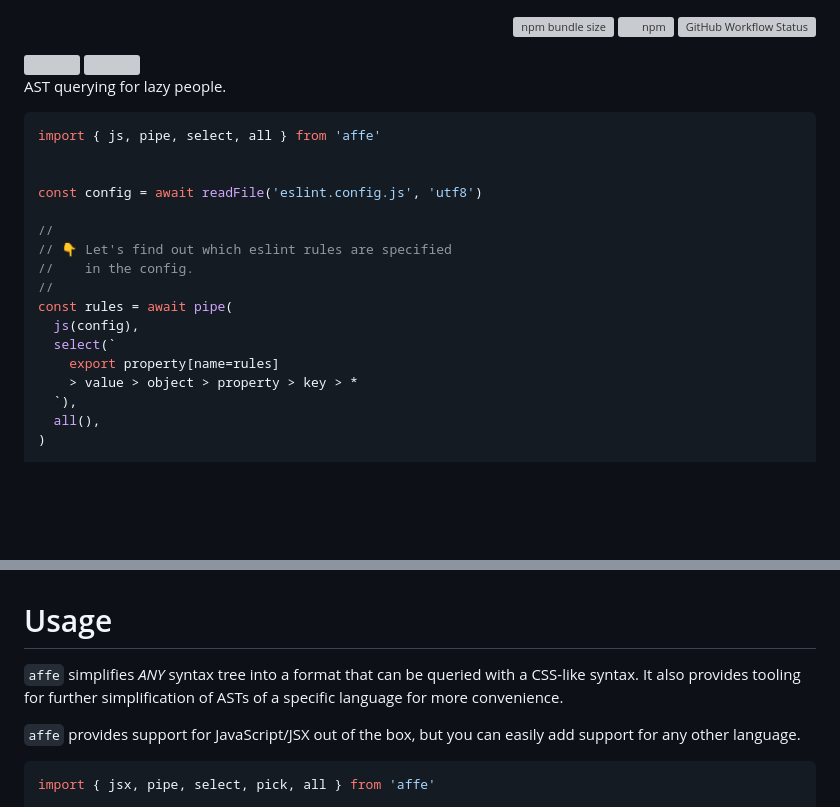
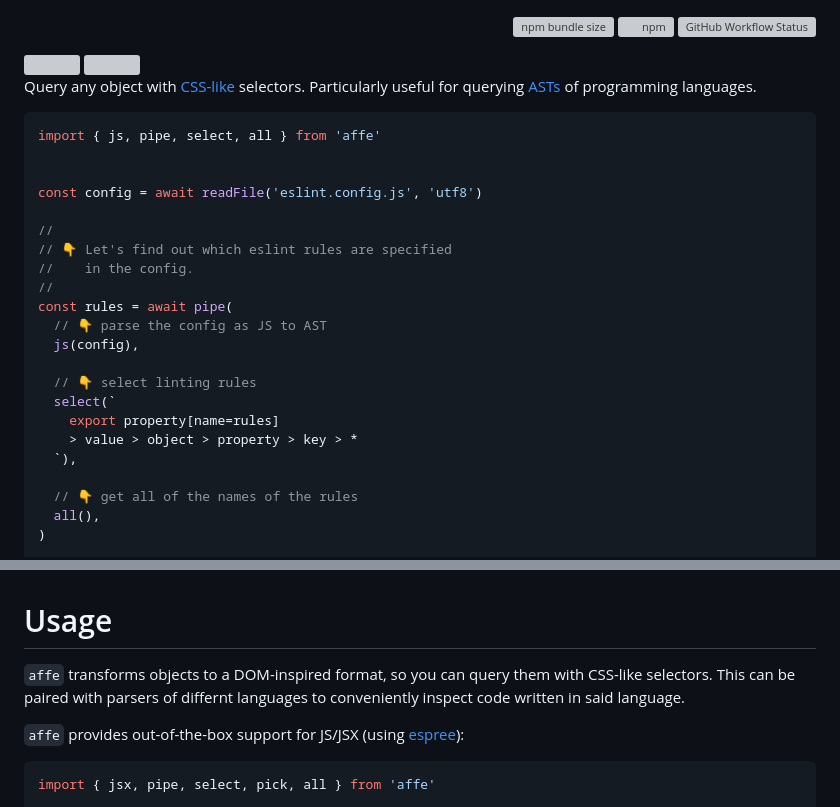
Before and after one commit to loreanvictor/affe, a Markdown page: README.md, 2 parts joined by grey strips. Rendered like a GitHub page; blank space fills up the shorter version; grey boxes are pictures that could not be loaded.

````diff
--- a/README.md
+++ b/README.md
@@ -9,7 +9,7 @@
 <img src="./logo-dark.svg#gh-dark-mode-only" height="72px"/>
 <img src="./logo-light.svg#gh-light-mode-only" height="72px"/>
 
-AST querying for lazy people.
+Query any object with [CSS-like](https://github.com/syntax-tree/unist-util-select) selectors. Particularly useful for querying [ASTs](https://en.wikipedia.org/wiki/Abstract_syntax_tree) of programming languages.
 
 ```js
 import { js, pipe, select, all } from 'affe'
@@ -22,11 +22,16 @@ const config = await readFile('eslint.config.js', 'utf8')
 //    in the config.
 //
 const rules = await pipe(
+  // 👇 parse the config as JS to AST
   js(config),
+
+  // 👇 select linting rules
   select(`
     export property[name=rules]
     > value > object > property > key > *
   `),
+
+  // 👇 get all of the names of the rules
   all(),
 )
 
@@ -70,11 +75,9 @@ import { js } from 'https://esm.sh/affe'
 
 # Usage
 
-`affe` simplifies _ANY_ syntax tree into a format that can be queried with a CSS-like syntax. It also provides tooling for
-further simplification of ASTs of a specific language
-for more convenience.
+`affe` transforms objects to a DOM-inspired format, so you can query them with CSS-like selectors. This can be paired with parsers of differnt languages to conveniently inspect code written in said language.
 
-`affe` provides support for JavaScript/JSX out of the box, but you can easily add support for any other language.
+`affe` provides out-of-the-box support for JS/JSX (using [espree](https://github.com/eslint/espree)):
 
 ```js
 import { jsx, pipe, select, pick, all } from 'affe'
````
Also changed, not shown: other parts of README.md (+100 -0 lines).
